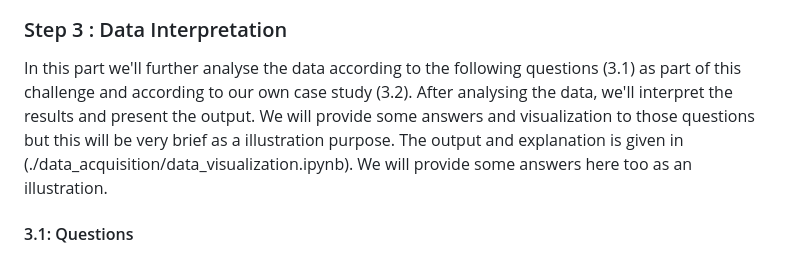
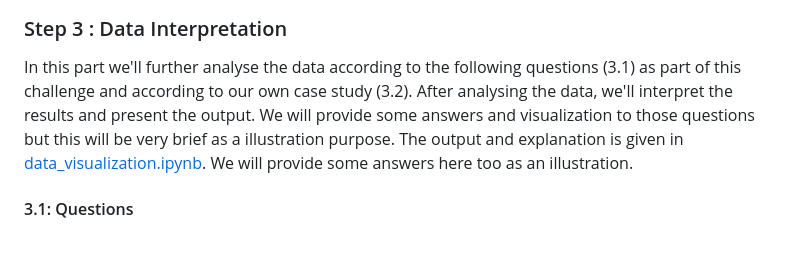
Before and after one commit to Naci-T/real-estate-price-prediction, a Markdown page: README.md, the part around the change. GitHub-like rendering.

```diff
--- a/README.md
+++ b/README.md
@@ -146,7 +146,7 @@ As the main objective of this project (in a later phase) is to predict prices, i
 
 ### Step 3 : Data Interpretation
 
-In this part we'll further analyse the data according to the following questions (3.1) as part of this challenge and according to our own case study (3.2).  After analysing the data, we'll interpret the results and present the output. We will provide some answers and visualization to those questions but this will be very brief as a illustration purpose. The output and explanation is given in (./data_acquisition/data_visualization.ipynb). We will provide some answers here too as an illustration.
+In this part we'll further analyse the data according to the following questions (3.1) as part of this challenge and according to our own case study (3.2).  After analysing the data, we'll interpret the results and present the output. We will provide some answers and visualization to those questions but this will be very brief as a illustration purpose. The output and explanation is given in [data_visualization.ipynb](./data_acquisition/data_visualization.ipynb). We will provide some answers here too as an illustration.
 
 
 
```
